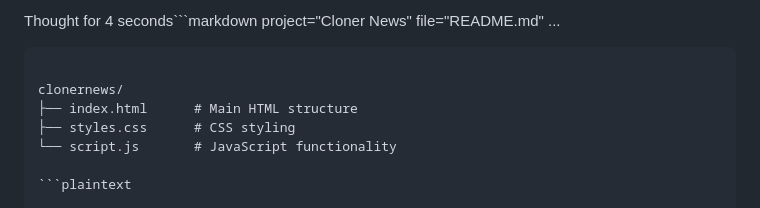
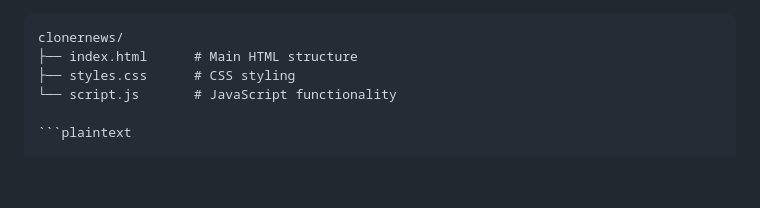
Before and after one commit to anlazaar/CloneNews, a Markdown page: ReadMe.md, the part around the change. GitHub-like rendering; blank space fills up the shorter version.

`````diff
--- a/ReadMe.md
+++ b/ReadMe.md
@@ -1,8 +1,5 @@
-Thought for 4 seconds```markdown project="Cloner News" file="README.md"
-...
 
-````
-
+```
 clonernews/
 ├── index.html      # Main HTML structure
 ├── styles.css      # CSS styling
`````
